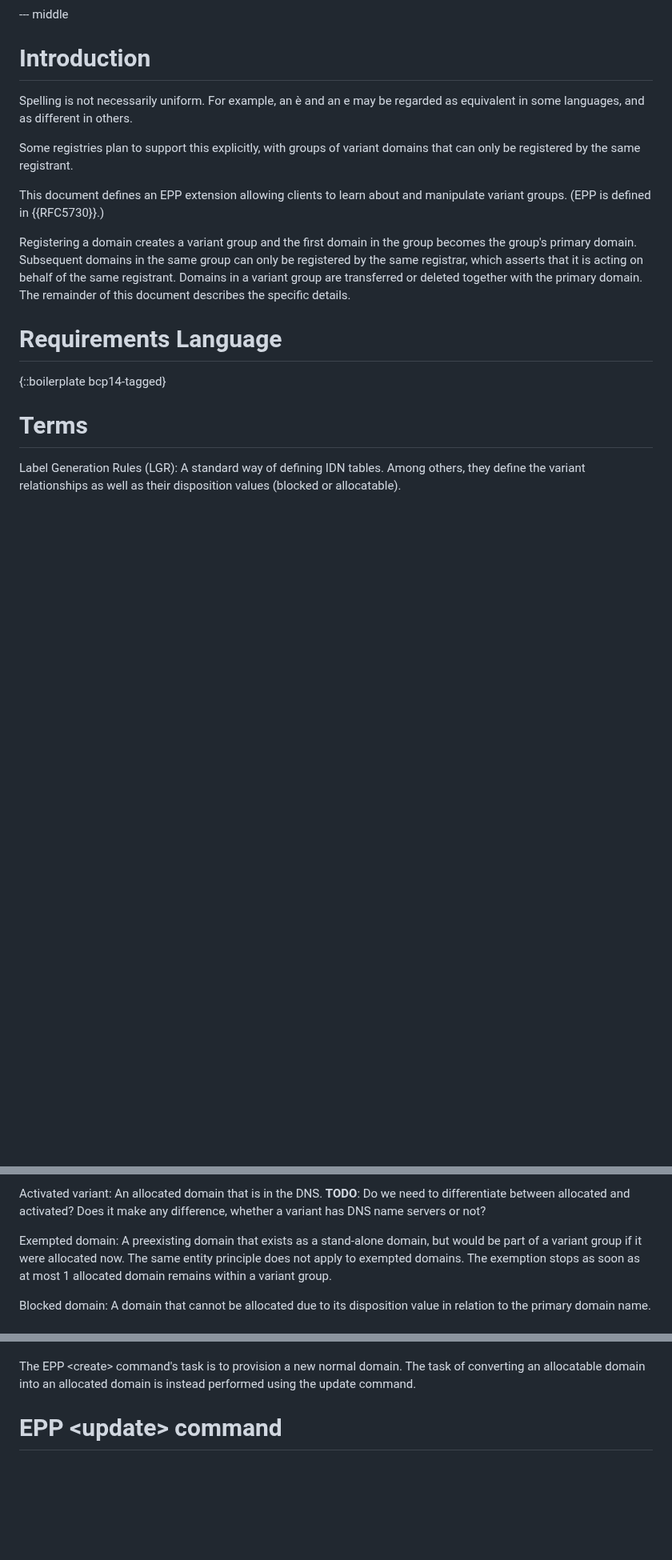
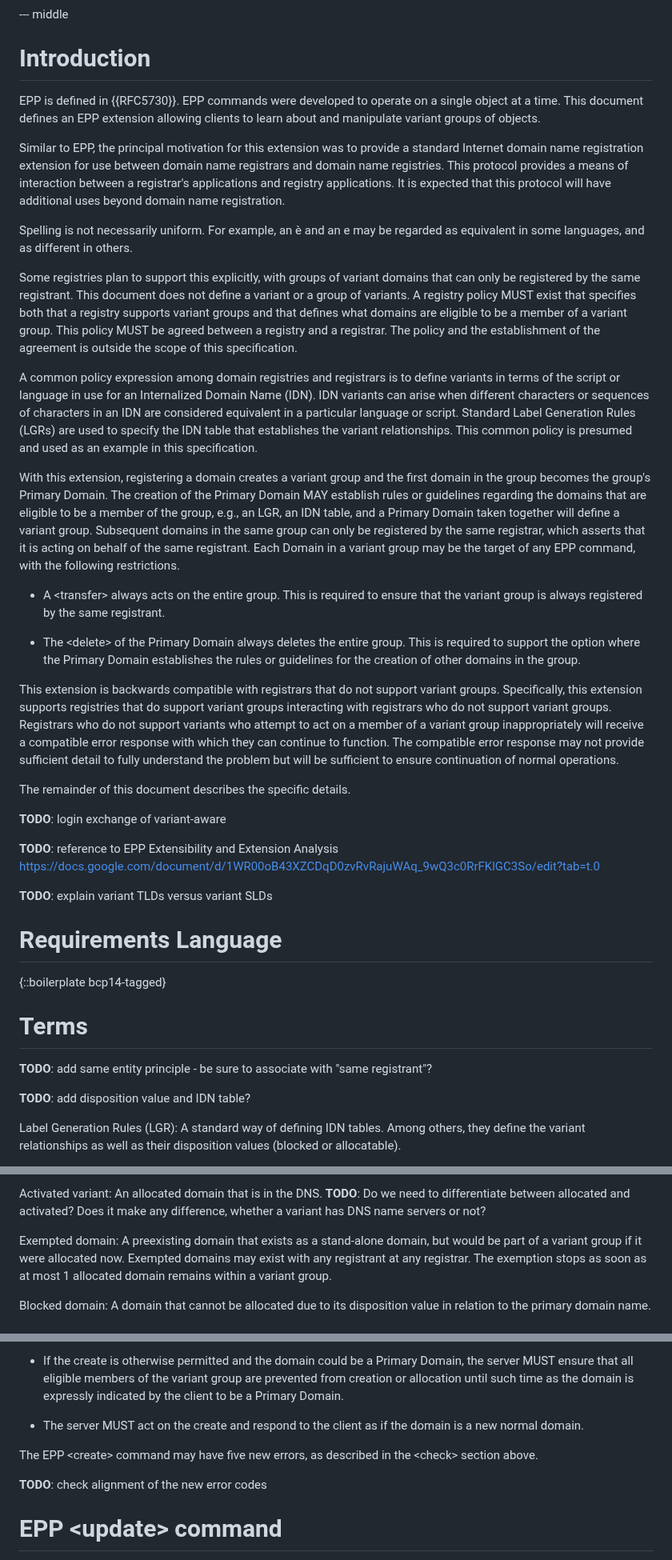
Before and after one commit to arnt/regext-epp-variants, a Markdown page: draft-galvin-regext-epp-variants.md, 3 parts joined by grey strips. Shown at 80% size. Rendered like a GitHub page; blank space fills up the shorter version.

```diff
--- a/draft-galvin-regext-epp-variants.md
+++ b/draft-galvin-regext-epp-variants.md
@@ -49,27 +49,80 @@ single registrant.
 
 # Introduction
 
+EPP is defined in {{RFC5730}}. EPP commands were developed to operate on
+a single object at a time. This document defines an EPP extension allowing
+clients to learn about and manipulate variant groups of objects.
+
+Similar to EPP, the principal motivation for this extension was to provide a
+standard Internet domain name registration extension for use between domain
+name registrars and domain name registries.  This protocol provides a
+means of interaction between a registrar's applications and registry
+applications.  It is expected that this protocol will have additional
+uses beyond domain name registration.
+
 Spelling is not necessarily uniform. For example, an è and an e may be
 regarded as equivalent in some languages, and as different in others.
 
 Some registries plan to support this explicitly, with groups of
 variant domains that can only be registered by the same registrant.
+This document does not define a variant or a group of variants.
+A registry policy MUST exist that specifies both that a registry supports
+variant groups and that defines what domains are eligible to be a member
+of a variant group. This policy MUST be agreed between a registry and a
+registrar. The policy and the establishment of the agreement is outside
+the scope of this specification.
 
-This document defines an EPP extension allowing clients to learn about
-and manipulate variant groups. (EPP is defined in {{RFC5730}}.)
+A common policy expression among domain registries and registrars is to define
+variants in terms of the script or language in use for an Internalized Domain
+Name (IDN). IDN variants can arise when different characters or sequences of
+characters in an IDN are considered equivalent in a particular language or script.
+Standard Label Generation Rules (LGRs) are used to specify the IDN table that
+establishes the variant relationships. This common policy is presumed and used
+as an example in this specification.
 
-Registering a domain creates a variant group and the first domain in
-the group becomes the group's primary domain. Subsequent domains in
+With this extension, registering a domain creates a variant group and the first
+domain in the group becomes the group's Primary Domain. The creation of the Primary
+Domain MAY establish rules or guidelines regarding the domains that are eligible
+to be a member of the group, e.g., an LGR, an IDN table, and a Primary Domain
+taken together will define a variant group. Subsequent domains in
 the same group can only be registered by the same registrar, which
-asserts that it is acting on behalf of the same registrant. Domains in
-a variant group are transferred or deleted together with the primary
-domain. The remainder of this document describes the specific details.
+asserts that it is acting on behalf of the same registrant. Each Domain in
+a variant group may be the target of any EPP command, with the following
+restrictions.
+
+* A &lt;transfer&gt; always acts on the entire group. This is required to
+ensure that the variant group is always registered by the same registrant.
+
+* The &lt;delete&gt; of the Primary Domain always deletes the entire group. This is
+required to support the option where the Primary Domain establishes the rules or
+guidelines for the creation of other domains in the group.
+
+This extension is backwards compatible with registrars that do not support variant
+groups. Specifically, this extension supports registries that do support variant
+groups interacting with registrars who do not support variant groups. Registrars who do
+not support variants who attempt to act on a member of a variant group inappropriately
+will receive a compatible error response with which they can continue to function.
+The compatible error response may not provide sufficient detail to fully understand
+the problem but will be sufficient to ensure continuation of normal operations.
+
+The remainder of this document describes the specific details.
+
+__TODO__: login exchange of variant-aware
+
+__TODO__: reference to EPP Extensibility and Extension Analysis
+https://docs.google.com/document/d/1WR00oB43XZCDqD0zvRvRajuWAq_9wQ3c0RrFKlGC3So/edit?tab=t.0
+
+__TODO__: explain variant TLDs versus variant SLDs
 
 # Requirements Language
 
 {::boilerplate bcp14-tagged}
 
 # Terms
+
+__TODO__: add same entity principle - be sure to associate with "same registrant"?
+
+__TODO__: add disposition value and IDN table?
 
 Label Generation Rules (LGR): A standard way of defining IDN tables.
 Among others, they define the variant relationships as well as their
@@ -102,8 +155,8 @@ __TODO__: Do we need to differentiate between allocated and activated? Does it
 make any difference, whether a variant has DNS name servers or not?
 
 Exempted domain: A preexisting domain that exists as a stand-alone domain,
-but would be part of a variant group if it were allocated now. The same
-entity principle does not apply to exempted domains. The exemption stops
+but would be part of a variant group if it were allocated now. Exempted domains
+may exist with any registrant at any registrar. The exemption stops
 as soon as at most 1 allocated domain remains within a variant group.
 
 Blocked domain: A domain that cannot be allocated due to its disposition
@@ -330,8 +415,15 @@ The EPP &lt;create&gt; command may have three new errors, as described
+* If the create is otherwise permitted and the domain could be a Primary Domain,
+the server MUST ensure that all eligible members of the variant group are
+prevented from creation or allocation until such time as the domain
+is expressly indicated by the client to be a Primary Domain.
+
+* The server MUST act on the create and respond to the client as if the domain is
+a new normal domain.
+
+The EPP &lt;create&gt; command may have five new errors, as described
 in the &lt;check&gt; section above.
 
-The EPP &lt;create&gt; command's task is to provision a new normal
-domain. The task of converting an allocatable domain into an allocated
-domain is instead performed using the update command.
+__TODO__: check alignment of the new error codes
 
 # EPP &lt;update&gt; command
 
```
Also changed, not shown: other parts of draft-galvin-regext-epp-variants.md (+61 -29 lines).
